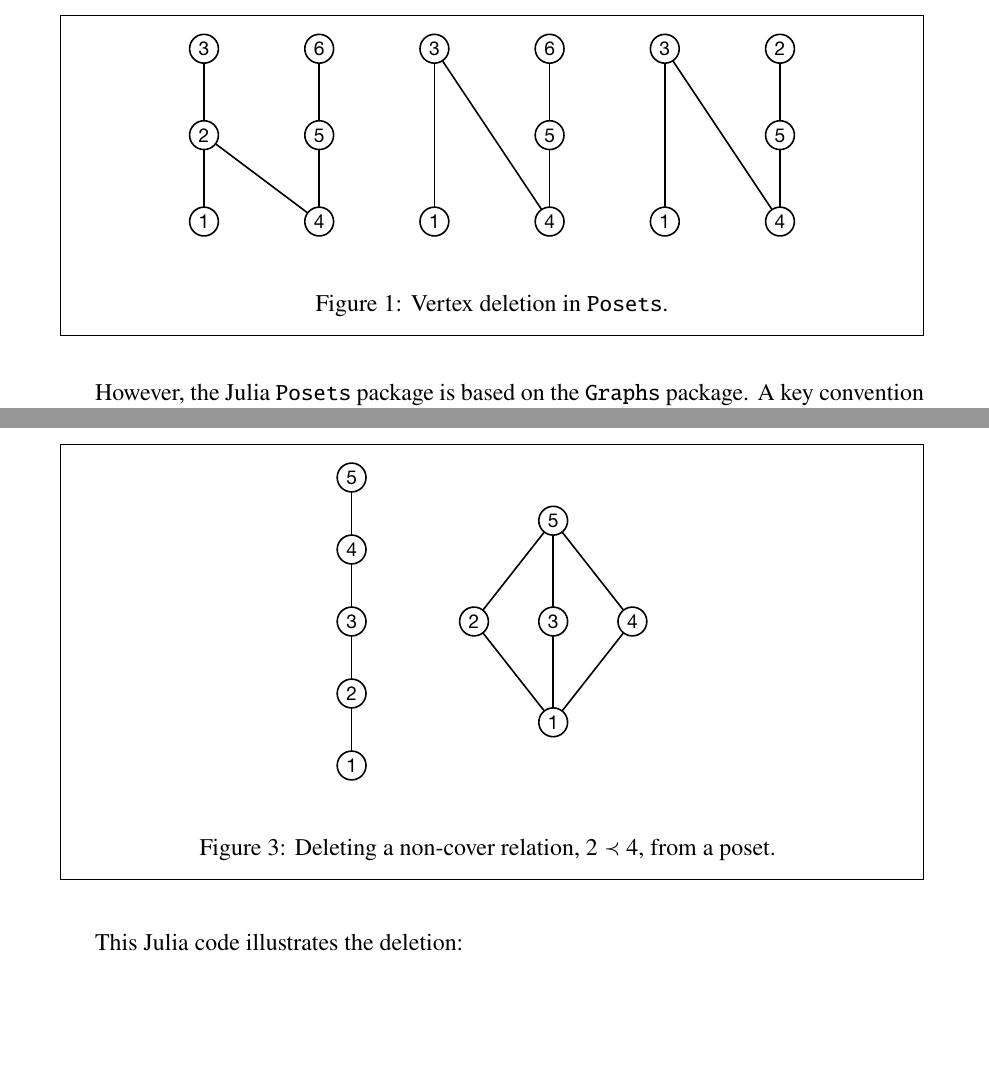
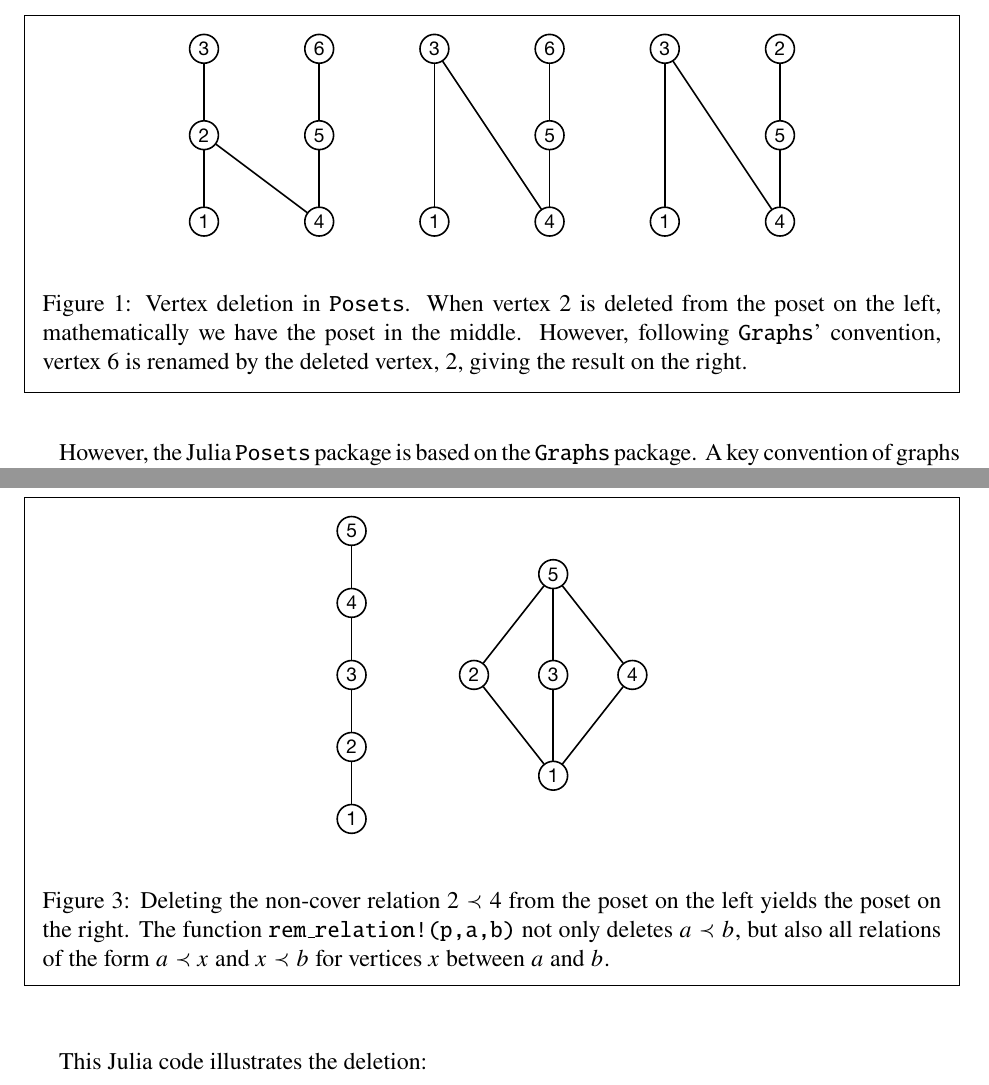
Before and after one commit to scheinerman/Posets.jl, a LaTeX document (delete-doc/poset-deletion.tex): two parts of pages 1 and 3 of 3, joined at a grey line, cut so that both start at the same text, the shorter picture padded with empty space. Compiled offline with pdfLaTeX.

Commit message:
reorg, edit

```diff
--- a/delete-doc/poset-deletion.tex
+++ b/delete-doc/poset-deletion.tex
@@ -1,9 +1,10 @@
 \documentclass[12pt]{article}
 \usepackage{newtx}
 \usepackage{graphicx}
+\graphicspath{{figures/}}
 \usepackage{amsmath}
 \usepackage{framed}
-\usepackage[margin=1.25in]{geometry}
+\usepackage[margin=1in]{geometry}
 
 \begin{document}
 \begin{center}
@@ -33,7 +34,10 @@ relation $4\prec3$ is preserved.
   \begin{center}
     \includegraphics[scale=0.4]{vertex-deletion}
   \end{center}
-  \caption{Vertex deletion in \texttt{Posets}.}
+  \caption{Vertex deletion in \texttt{Posets}. When vertex $2$ is deleted
+  from the poset on the left, mathematically we have the poset in the middle.
+  However, following \texttt{Graphs}' convention, vertex $6$ is renamed
+  by the deleted vertex, $2$, giving the result on the right.}
   \label{fig:vertex-deletion}
 \end{framed}
 \end{figure}
@@ -122,7 +126,11 @@ This is illustrated in Figure~\ref{fig:other-edge-deletion}.
     \begin{center}
       \includegraphics[scale=0.4]{other-edge-deletion}
     \end{center}
-    \caption{Deleting a non-cover relation, $2\prec4$, from a poset. }
+    \caption{Deleting the non-cover relation $2\prec4$ from the poset on the left
+    yields the poset on the right.
+    The function \texttt{rem\_relation!(p,a,b)} not only deletes $a\prec b$, but also
+    all relations of the form $a\prec x$ and $x\prec b$ for vertices $x$
+    between $a$ and $b$.}
     \label{fig:other-edge-deletion}
   \end{framed}
 \end{figure}
```
Also changed, not shown: delete-doc/figures/cover-edge-deletion.pdf (renamed from delete-doc/cover-edge-deletion.pdf), delete-doc/figures/other-edge-deletion.pdf (renamed from delete-doc/other-edge-deletion.pdf), delete-doc/figures/vertex-deletion.pdf (renamed from delete-doc/vertex-deletion.pdf), delete-doc/poset-deletion.pdf, 8 other files.
